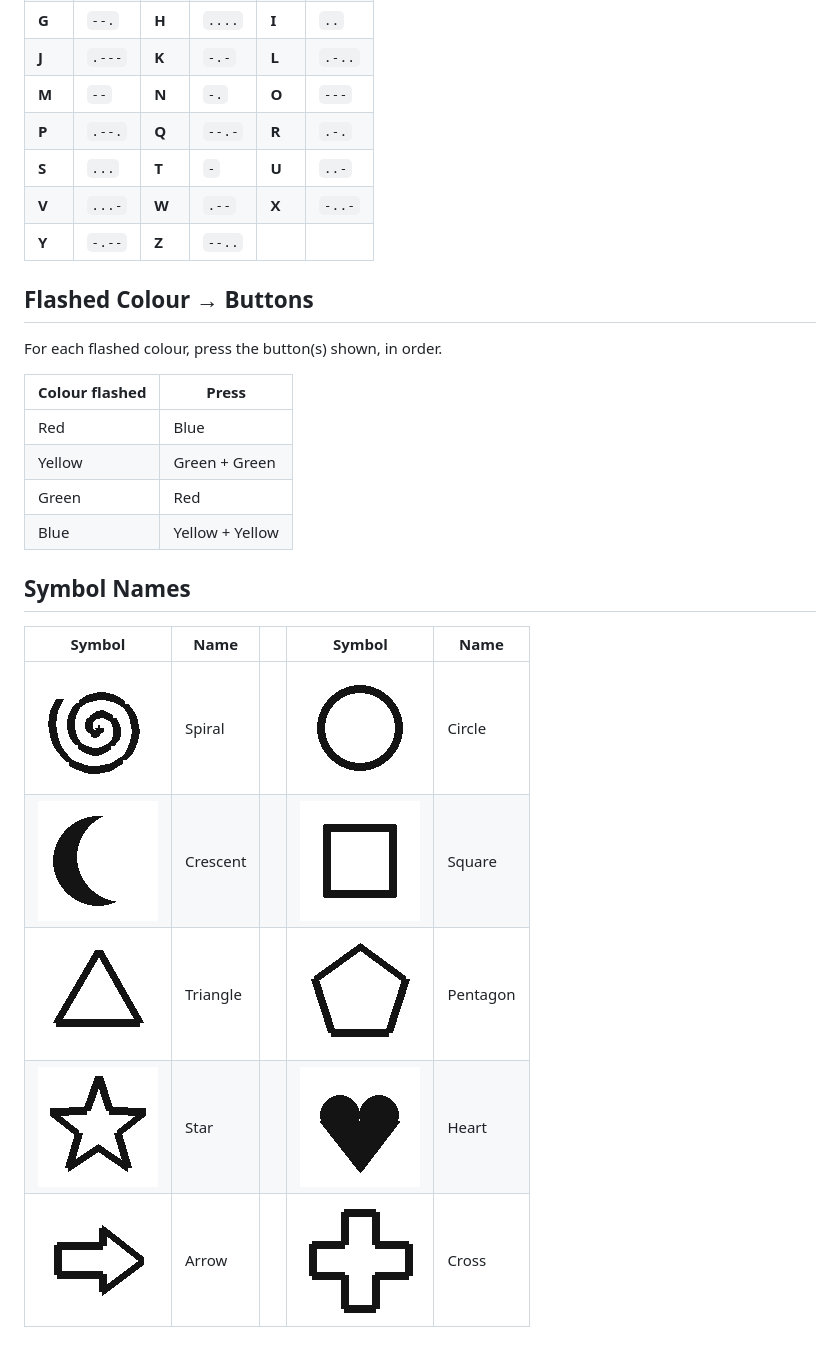
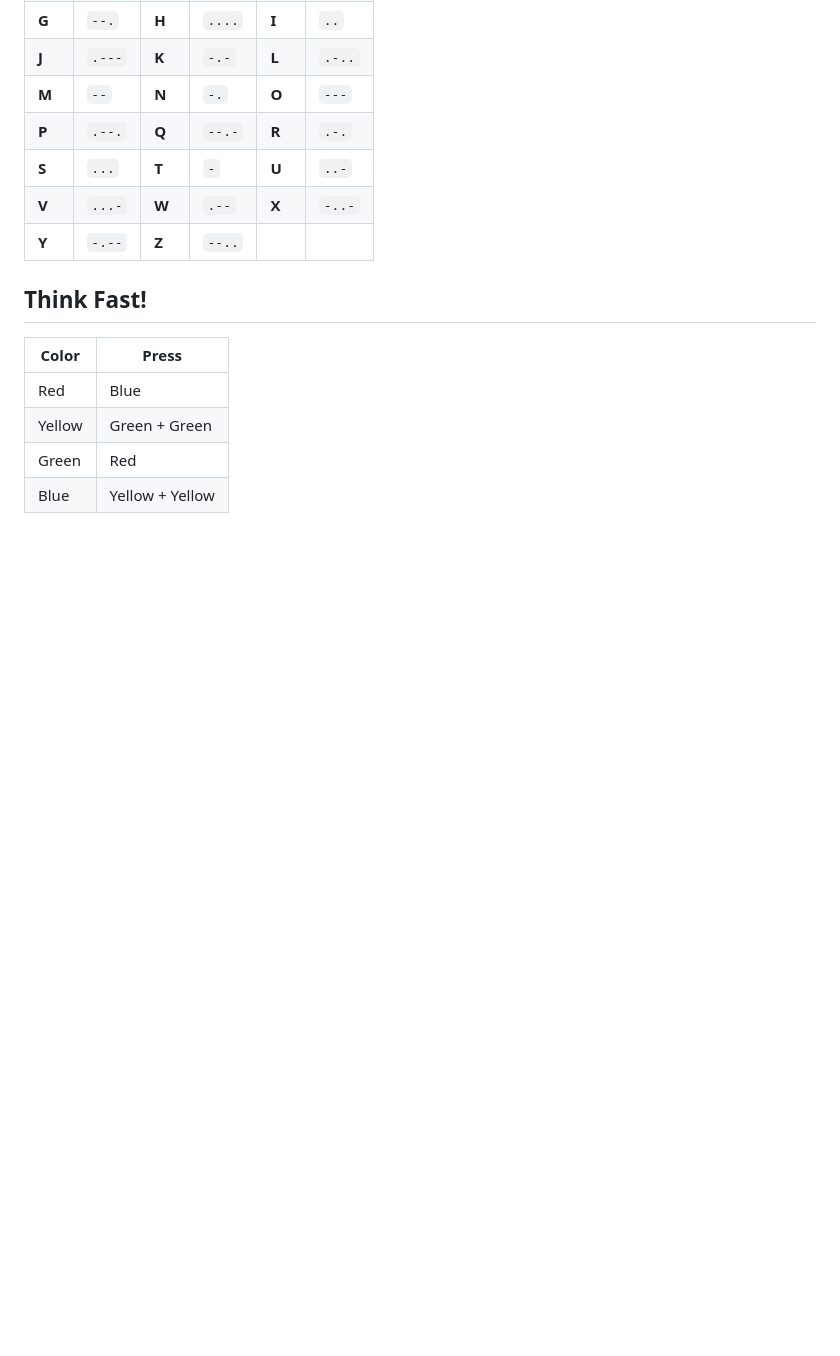
Before and after one commit to gormes-EPIC/bomb_diffusal, a Markdown page: docs/player1_decoder_cards.md, the part around the change. Drawn GitHub-style; blank space fills up the shorter version.

```diff
--- a/docs/player1_decoder_cards.md
+++ b/docs/player1_decoder_cards.md
@@ -19,25 +19,12 @@
 | **V** | `...-` | **W** | `.--` | **X** | `-..-` |
 | **Y** | `-.--` | **Z** | `--..` |  |  |
 
-## Flashed Colour → Buttons
-
-For each flashed colour, press the button(s) shown, in order.
+## Think Fast!
 
 
-| Colour flashed | Press |
+| Color | Press |
 | --- | --- |
 | Red | Blue |
 | Yellow | Green + Green |
 | Green | Red |
 | Blue | Yellow + Yellow |
-
-## Symbol Names
-
-
-| Symbol | Name | | Symbol | Name |
-| :---: | --- | --- | :---: | --- |
-| ![](assets/sym_spiral.png) | Spiral |  | ![](assets/sym_circle.png) | Circle |
-| ![](assets/sym_crescent.png) | Crescent |  | ![](assets/sym_square.png) | Square |
-| ![](assets/sym_triangle.png) | Triangle |  | ![](assets/sym_pentagon.png) | Pentagon |
-| ![](assets/sym_star.png) | Star |  | ![](assets/sym_heart.png) | Heart |
-| ![](assets/sym_arrow.png) | Arrow |  | ![](assets/sym_cross.png) | Cross |
```
Also changed, not shown: README.md (+7 -6 lines), docs/player2_manual.md (+9 -3 lines), docs/assets/sketch_grid.png (added), 4 other files.
